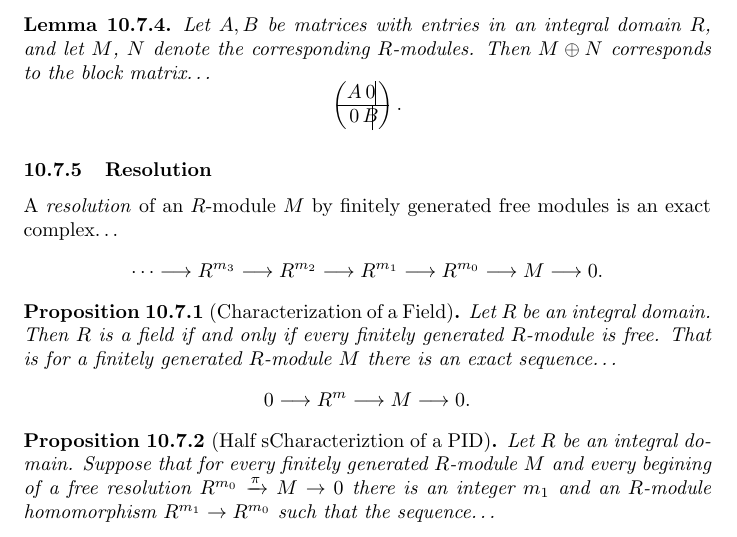
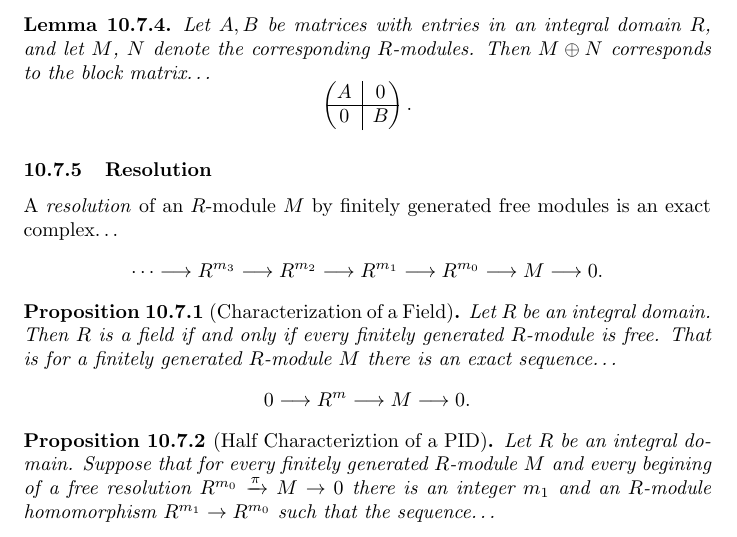
Before and after one commit to hjfender/math-notes, a LaTeX document (document.tex, which reads topics/modules/sections/presentations.tex): part of page 134 of 174, cut so that both start at the same text. Compiled offline with pdfLaTeX.

Commit message:
Fixed typos

```diff
--- a/topics/modules/sections/presentations.tex
+++ b/topics/modules/sections/presentations.tex
@@ -38,8 +38,8 @@ Let $A,B$ be matrices with entries in an integral domain $R$, and let $M$, $N$ d
 $M \oplus N$ corresponds to the block matrix\dots
 \[
 \begin{pmatrix}
-A & \rvline 0\\ \hline
-0 & \rvline B
+A & \rvline & 0\\ \hline
+0 & \rvline & B
 \end{pmatrix}.
 \]
 \end{lemma}
@@ -54,7 +54,7 @@ there is an exact sequence\dots
 $$0 \longrightarrow R^m \longrightarrow M \longrightarrow 0.$$
 \end{proposition}
 
-\begin{proposition}[Half sCharacteriztion of a PID]
+\begin{proposition}[Half Characteriztion of a PID]
 Let $R$ be an integral domain. Suppose that for every finitely generated $R$-module $M$ and every begining
 of a free resolution $R^{m_0} \xrightarrow[]{\pi} M \rightarrow 0$ there is an integer $m_1$ and an $R$-module homomorphism
 $R^{m_1} \rightarrow R^{m_0}$ such that the sequence\dots
```
Also changed, not shown: document.pdf.
